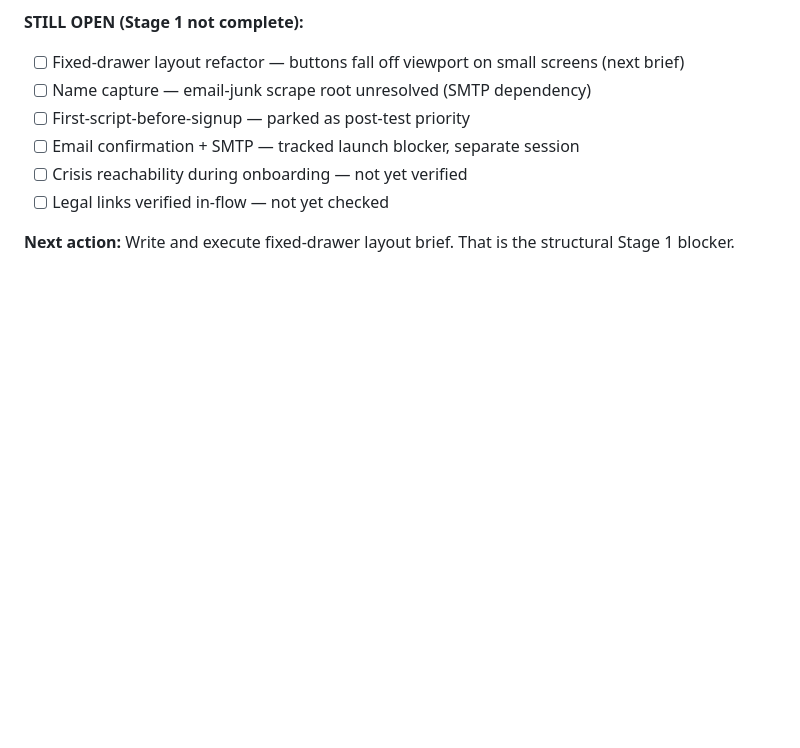
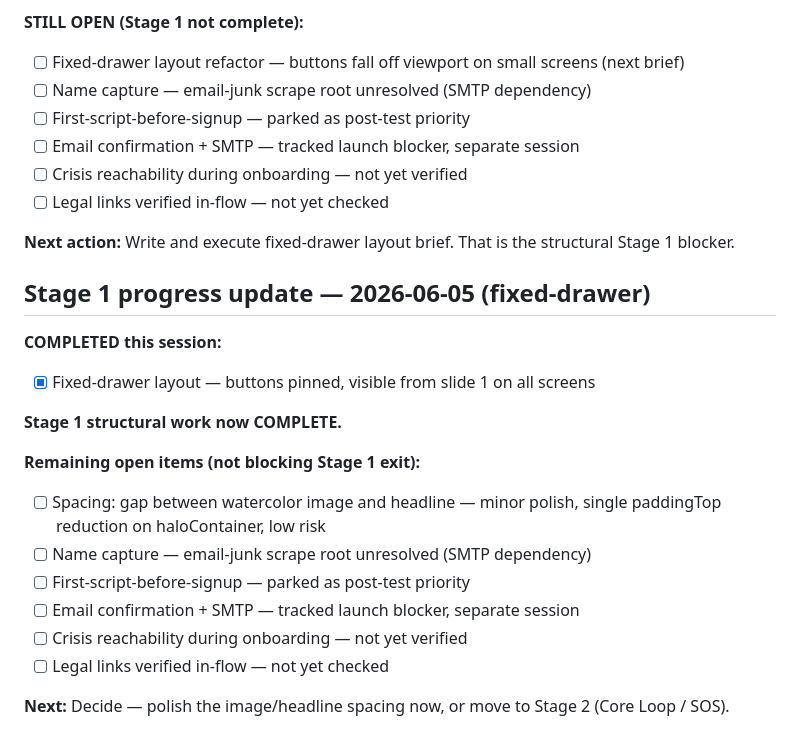
Before and after one commit to mrhtly83-cmd/sturdy, a Markdown page: docs/STURDY_JOURNEY_AUDIT.md, the part around the change. Rendered like a GitHub page; blank space fills up the shorter version.

```diff
--- a/docs/STURDY_JOURNEY_AUDIT.md
+++ b/docs/STURDY_JOURNEY_AUDIT.md
@@ -169,3 +169,22 @@ first.)
 - [ ] Legal links verified in-flow — not yet checked
 
 **Next action:** Write and execute fixed-drawer layout brief. That is the structural Stage 1 blocker.
+
+## Stage 1 progress update — 2026-06-05 (fixed-drawer)
+
+**COMPLETED this session:**
+- [x] Fixed-drawer layout — buttons pinned, visible from slide 1 on all screens
+
+**Stage 1 structural work now COMPLETE.**
+
+**Remaining open items (not blocking Stage 1 exit):**
+- [ ] Spacing: gap between watercolor image and headline — minor polish,
+      single paddingTop reduction on haloContainer, low risk
+- [ ] Name capture — email-junk scrape root unresolved (SMTP dependency)
+- [ ] First-script-before-signup — parked as post-test priority
+- [ ] Email confirmation + SMTP — tracked launch blocker, separate session
+- [ ] Crisis reachability during onboarding — not yet verified
+- [ ] Legal links verified in-flow — not yet checked
+
+**Next:** Decide — polish the image/headline spacing now, or move to Stage 2
+(Core Loop / SOS).
```
Also changed, not shown: docs/OPERATIONS.md (+22 -0 lines).
